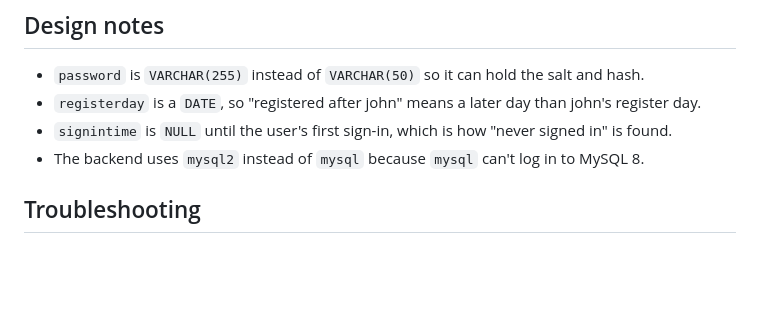
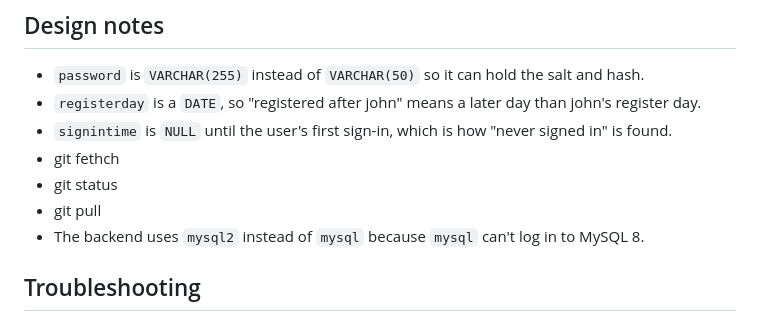
Before and after one commit to mhr122004-cell/project1-database, a Markdown page: README.md, the part around the change. Rendered like a GitHub page; blank space fills up the shorter version.

```diff
--- a/README.md
+++ b/README.md
@@ -93,6 +93,9 @@ stored hash in Node.js.
 - `password` is `VARCHAR(255)` instead of `VARCHAR(50)` so it can hold the salt and hash.
 - `registerday` is a `DATE`, so "registered after john" means a later day than john's register day.
 - `signintime` is `NULL` until the user's first sign-in, which is how "never signed in" is found.
+- git fethch
+- git status
+- git pull
 - The backend uses `mysql2` instead of `mysql` because `mysql` can't log in to MySQL 8.
 
 ## Troubleshooting
```
